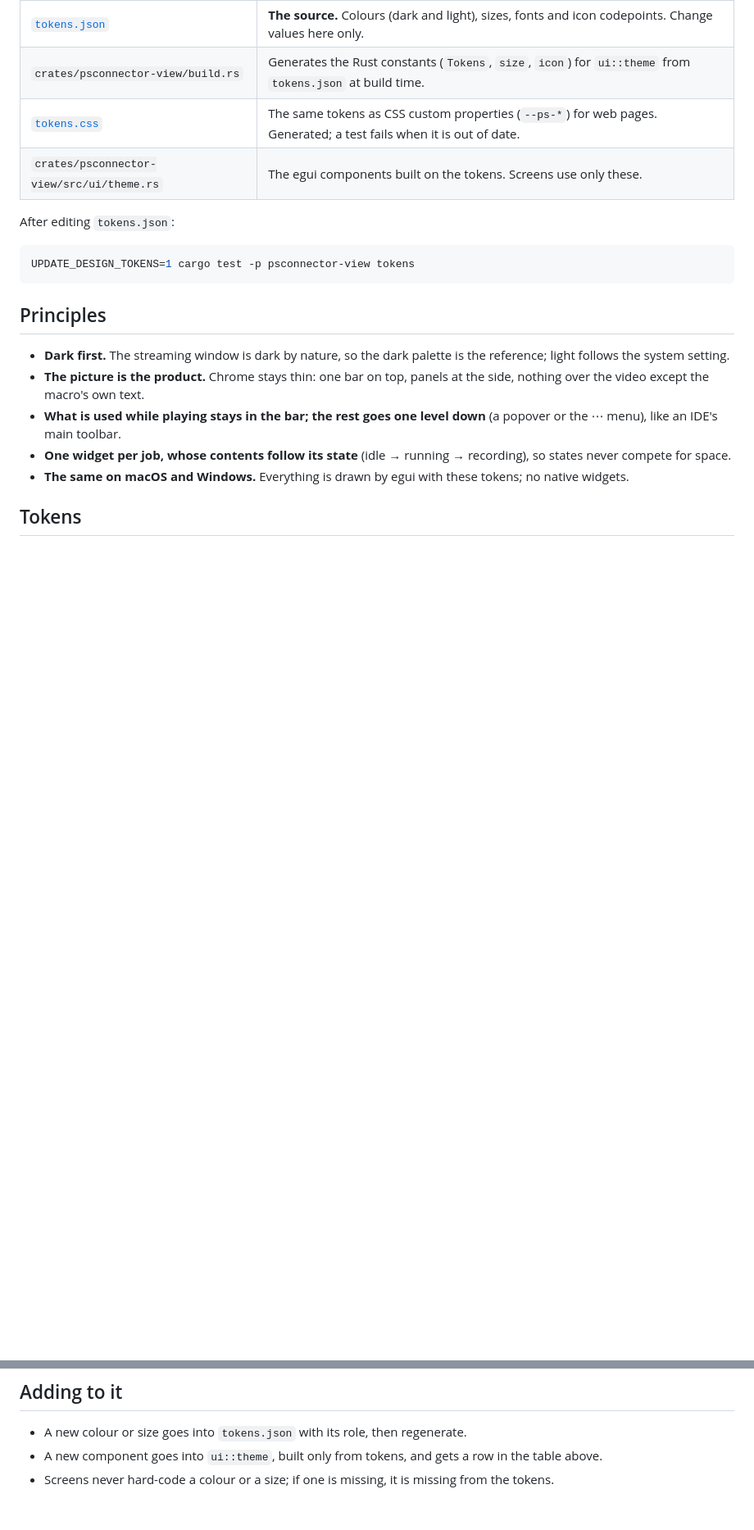
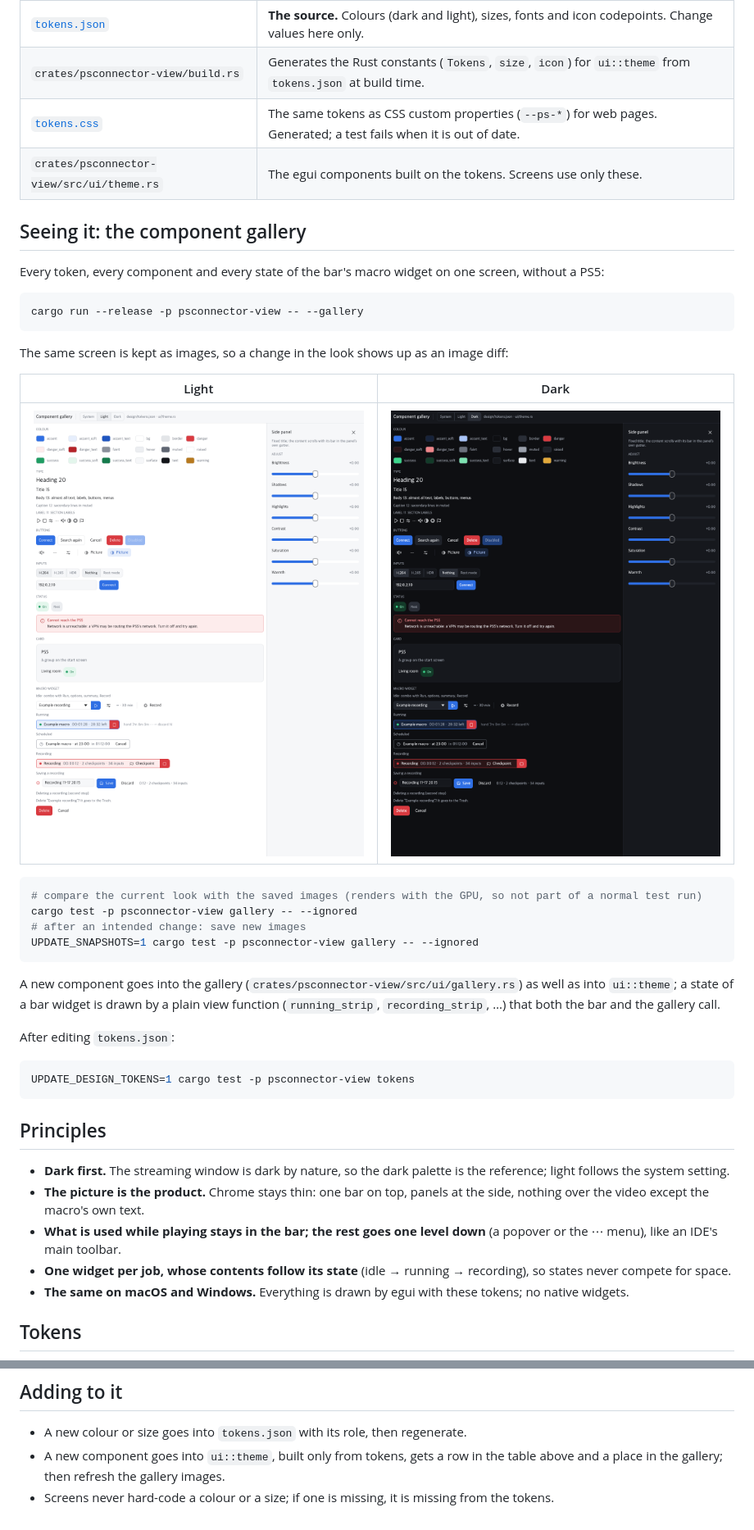
Before and after one commit to loykin/psconnector, a Markdown page: design/README.md, 2 parts joined by grey strips. Shown at 82% size. Drawn GitHub-style; pictures changed too: design/screens/gallery-dark.png (added), design/screens/gallery-light.png (added); blank space fills up the shorter version.

````diff
--- a/design/README.md
+++ b/design/README.md
@@ -8,6 +8,29 @@ The look of psconnector-view and of any web page that goes with it (macro report
 | `crates/psconnector-view/build.rs` | Generates the Rust constants (`Tokens`, `size`, `icon`) for `ui::theme` from `tokens.json` at build time. |
 | [`tokens.css`](tokens.css) | The same tokens as CSS custom properties (`--ps-*`) for web pages. Generated; a test fails when it is out of date. |
 | `crates/psconnector-view/src/ui/theme.rs` | The egui components built on the tokens. Screens use only these. |
+
+## Seeing it: the component gallery
+
+Every token, every component and every state of the bar's macro widget on one screen, without a PS5:
+
+```bash
+cargo run --release -p psconnector-view -- --gallery
+```
+
+The same screen is kept as images, so a change in the look shows up as an image diff:
+
+| Light | Dark |
+|---|---|
+| ![Gallery, light](screens/gallery-light.png) | ![Gallery, dark](screens/gallery-dark.png) |
+
+```bash
+# compare the current look with the saved images (renders with the GPU, so not part of a normal test run)
+cargo test -p psconnector-view gallery -- --ignored
+# after an intended change: save new images
+UPDATE_SNAPSHOTS=1 cargo test -p psconnector-view gallery -- --ignored
+```
+
+A new component goes into the gallery (`crates/psconnector-view/src/ui/gallery.rs`) as well as into `ui::theme`; a state of a bar widget is drawn by a plain view function (`running_strip`, `recording_strip`, …) that both the bar and the gallery call.
 
 After editing `tokens.json`:
 
@@ -136,5 +159,5 @@ body { background: var(--ps-bg); color: var(--ps-text); font: var(--ps-body)/1.5
 ## Adding to it
 
 - A new colour or size goes into `tokens.json` with its role, then regenerate.
-- A new component goes into `ui::theme`, built only from tokens, and gets a row in the table above.
+- A new component goes into `ui::theme`, built only from tokens, gets a row in the table above and a place in the gallery; then refresh the gallery images.
 - Screens never hard-code a colour or a size; if one is missing, it is missing from the tokens.
````
Also changed, not shown: 10 other files.
